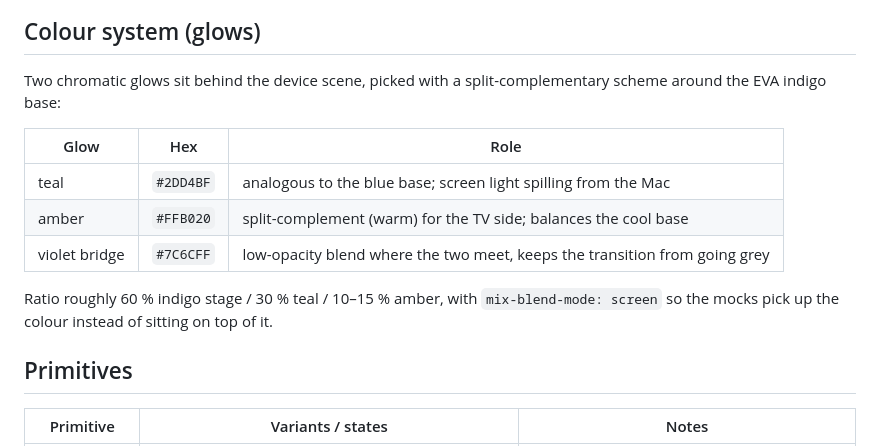
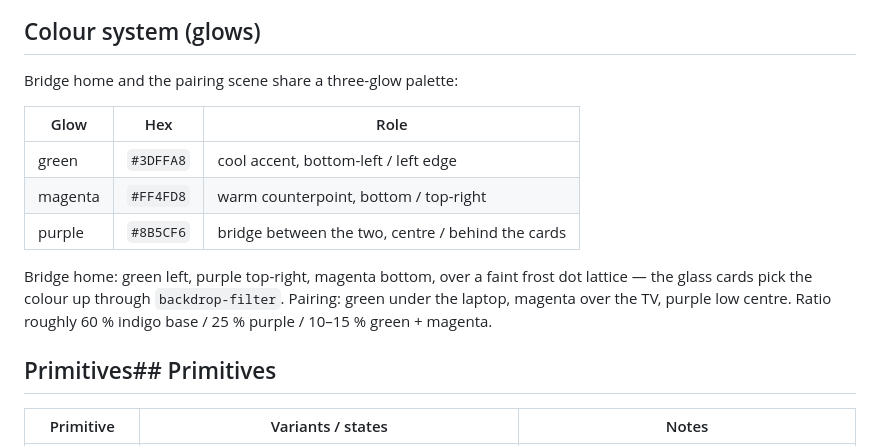
Before and after one commit to muen-labs/dsh-tv, a Markdown page: DESIGN.md, the part around the change. Rendered like a GitHub page.

Commit message:
design: green/purple/magenta glow palette on bridge + pairing

```diff
--- a/DESIGN.md
+++ b/DESIGN.md
@@ -52,19 +52,20 @@ Launcher label: **DeepSeek TV**.
 
 ## Colour system (glows)
 
-Two chromatic glows sit behind the device scene, picked with a split-complementary
-scheme around the EVA indigo base:
+Bridge home and the pairing scene share a three-glow palette:
 
 | Glow | Hex | Role |
 | --- | --- | --- |
-| teal | `#2DD4BF` | analogous to the blue base; screen light spilling from the Mac |
-| amber | `#FFB020` | split-complement (warm) for the TV side; balances the cool base |
-| violet bridge | `#7C6CFF` | low-opacity blend where the two meet, keeps the transition from going grey |
+| green | `#3DFFA8` | cool accent, bottom-left / left edge |
+| magenta | `#FF4FD8` | warm counterpoint, bottom / top-right |
+| purple | `#8B5CF6` | bridge between the two, centre / behind the cards |
 
-Ratio roughly 60 % indigo stage / 30 % teal / 10–15 % amber, with `mix-blend-mode:
-screen` so the mocks pick up the colour instead of sitting on top of it.
+Bridge home: green left, purple top-right, magenta bottom, over a faint frost
+dot lattice — the glass cards pick the colour up through `backdrop-filter`.
+Pairing: green under the laptop, magenta over the TV, purple low centre.
+Ratio roughly 60 % indigo base / 25 % purple / 10–15 % green + magenta.
 
-## Primitives
+## Primitives## Primitives
 
 | Primitive | Variants / states | Notes |
 | --- | --- | --- |
```
Also changed, not shown: docs/screenshots/ui-playground-bridge.png, docs/screenshots/ui-playground-pairing.png, 1 other file.
